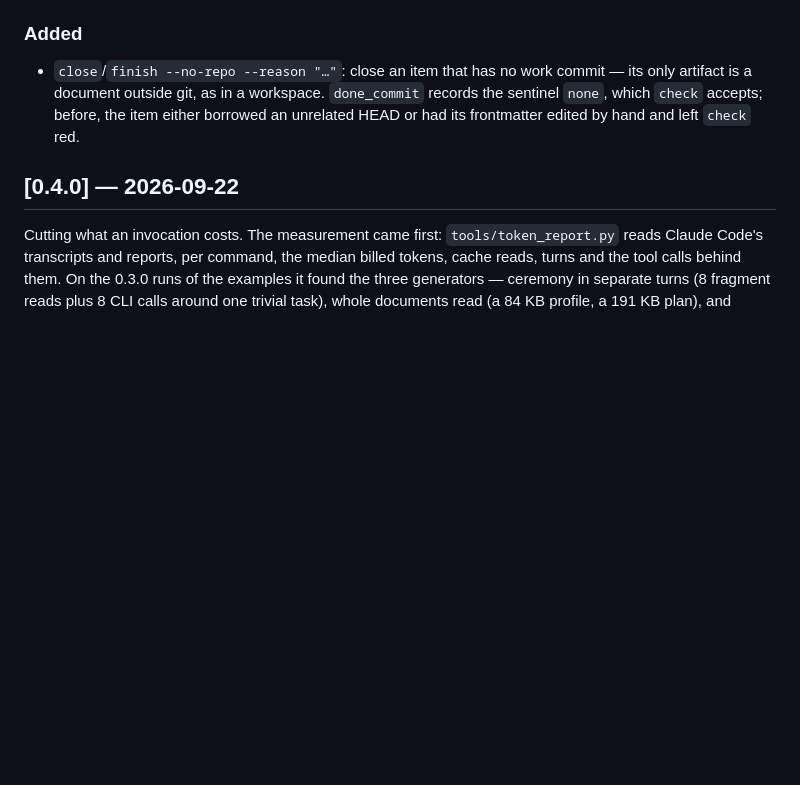
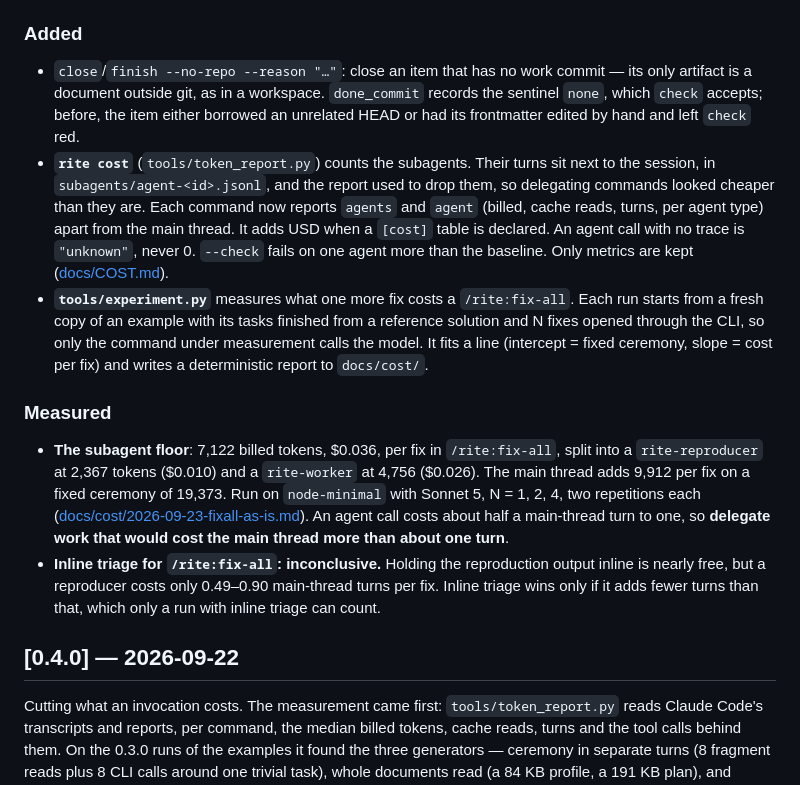
Before and after one commit to aguilasa/rite, a Markdown page: CHANGELOG.md, the part around the change. Rendered like a GitHub page; blank space fills up the shorter version.

```diff
--- a/CHANGELOG.md
+++ b/CHANGELOG.md
@@ -10,6 +10,28 @@ All notable changes to this project are documented here. Versions follow [SemVer
   is a document outside git, as in a workspace. `done_commit` records the sentinel `none`, which `check`
   accepts; before, the item either borrowed an unrelated HEAD or had its frontmatter edited by hand and
   left `check` red.
+- **`rite cost`** (`tools/token_report.py`) counts the subagents. Their turns sit next to the session,
+  in `subagents/agent-<id>.jsonl`, and the report used to drop them, so delegating commands looked
+  cheaper than they are. Each command now reports `agents` and `agent` (billed, cache reads, turns,
+  per agent type) apart from the main thread. It adds USD when a `[cost]` table is declared. An agent
+  call with no trace is `"unknown"`, never 0. `--check` fails on one agent more than the baseline.
+  Only metrics are kept ([docs/COST.md](docs/COST.md)).
+- **`tools/experiment.py`** measures what one more fix costs a `/rite:fix-all`. Each run starts from a
+  fresh copy of an example with its tasks finished from a reference solution and N fixes opened
+  through the CLI, so only the command under measurement calls the model. It fits a line (intercept =
+  fixed ceremony, slope = cost per fix) and writes a deterministic report to `docs/cost/`.
+
+### Measured
+
+- **The subagent floor**: 7,122 billed tokens, $0.036, per fix in `/rite:fix-all`, split into a
+  `rite-reproducer` at 2,367 tokens ($0.010) and a `rite-worker` at 4,756 ($0.026). The main thread
+  adds 9,912 per fix on a fixed ceremony of 19,373. Run on `node-minimal` with Sonnet 5, N = 1, 2, 4,
+  two repetitions each ([docs/cost/2026-09-23-fixall-as-is.md](docs/cost/2026-09-23-fixall-as-is.md)).
+  An agent call costs about half a main-thread turn to one, so **delegate work that would cost the
+  main thread more than about one turn**.
+- **Inline triage for `/rite:fix-all`: inconclusive.** Holding the reproduction output inline is
+  nearly free, but a reproducer costs only 0.49–0.90 main-thread turns per fix. Inline triage wins
+  only if it adds fewer turns than that, which only a run with inline triage can count.
 
 ## [0.4.0] — 2026-09-22
 
```
Also changed, not shown: docs/CONCEPTS.md (+33 -0 lines).
